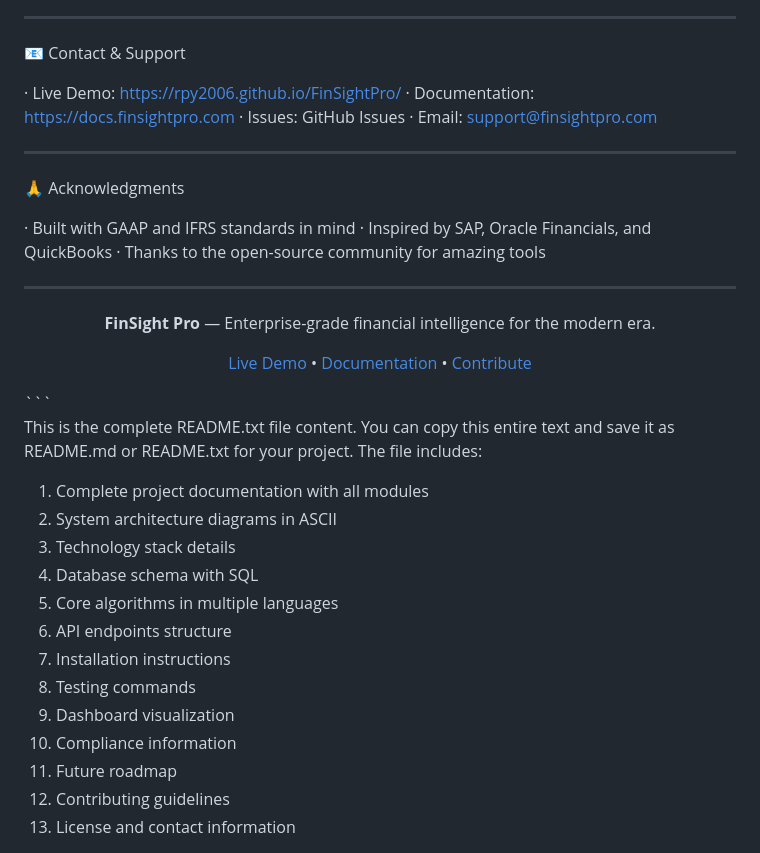
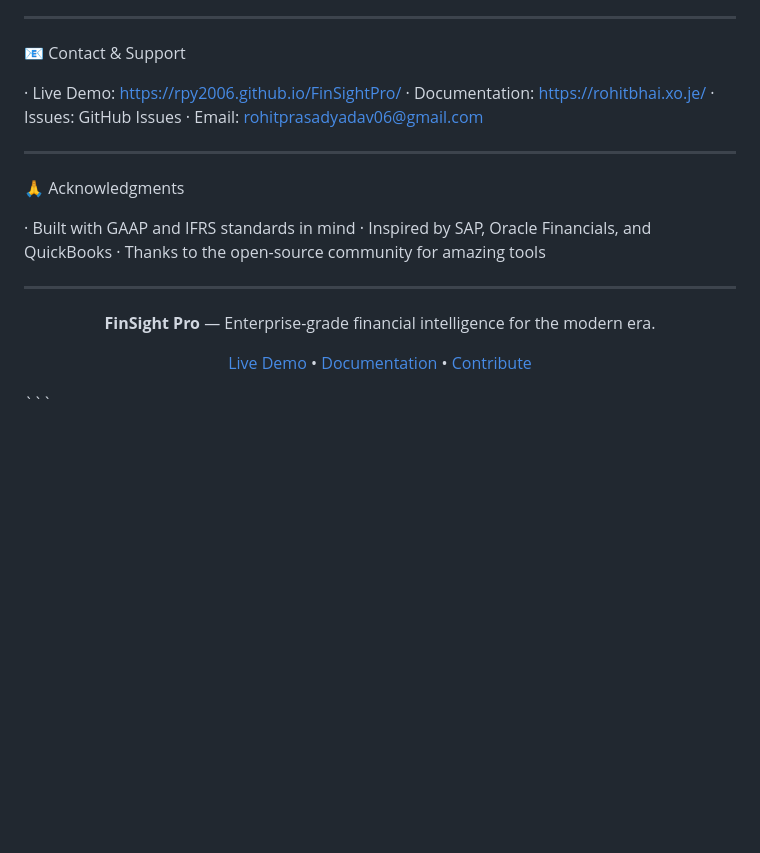
Before and after one commit to rpy2006/FinSightPro, a Markdown page: README.md, the part around the change. Drawn GitHub-style; blank space fills up the shorter version.

````diff
--- a/README.md
+++ b/README.md
@@ -550,9 +550,9 @@ MIT License - see LICENSE file for details.
 📧 Contact & Support
 
 · Live Demo: https://rpy2006.github.io/FinSightPro/
-· Documentation: https://docs.finsightpro.com
+· Documentation: https://rohitbhai.xo.je/
 · Issues: GitHub Issues
-· Email: support@finsightpro.com
+· Email: rohitprasadyadav06@gmail.com
 
 ---
 
@@ -573,19 +573,3 @@ MIT License - see LICENSE file for details.
   <a href="#-contributing">Contribute</a>
 </p>
 ```
-
-This is the complete README.txt file content. You can copy this entire text and save it as README.md or README.txt for your project. The file includes:
-
-1. Complete project documentation with all modules
-2. System architecture diagrams in ASCII
-3. Technology stack details
-4. Database schema with SQL
-5. Core algorithms in multiple languages
-6. API endpoints structure
-7. Installation instructions
-8. Testing commands
-9. Dashboard visualization
-10. Compliance information
-11. Future roadmap
-12. Contributing guidelines
-13. License and contact information
````
